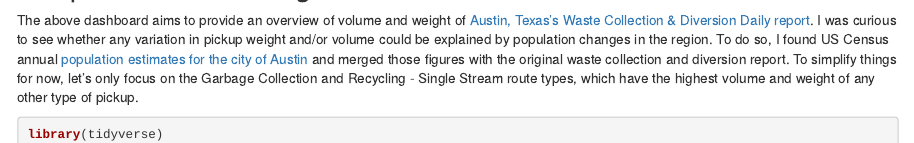
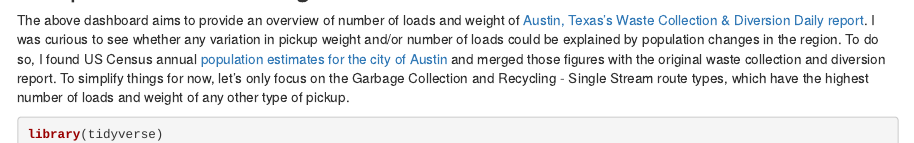
Before and after one commit to zdynedatasci/blogdownsite3, an R Markdown document (content/post/2020-06-20-austin-waste.en.Rmd): the page in a window 1100 px wide, from 910 px down. Rendered offline with R 4.5, knitr and Pandoc, with nearby package versions; some code elsewhere in the file could not run offline.

Commit message:
Austin Waste: changed "volume" to "number of loads"

````diff
--- a/content/post/2020-06-20-austin-waste.en.Rmd
+++ b/content/post/2020-06-20-austin-waste.en.Rmd
@@ -29,7 +29,7 @@
 
 ## Deep Dive into Garbage Collection
 
-The above dashboard aims to provide an overview of volume and weight of [Austin, Texas's Waste Collection & Diversion Daily report](https://data.austintexas.gov/Utilities-and-City-Services/Waste-Collection-Diversion-Report-daily-/mbnu-4wq9). I was curious to see whether any variation in pickup weight and/or volume could be explained by population changes in the region. To do so, I found US Census annual [population estimates for the city of Austin](https://www.census.gov/data/tables/time-series/demo/popest/2010s-total-cities-and-towns.html#tables) and merged those figures with the original waste collection and diversion report. To simplify things for now, let's only focus on the Garbage Collection and Recycling - Single Stream route types, which have the highest volume and weight of any other type of pickup.
+The above dashboard aims to provide an overview of number of loads and weight of [Austin, Texas's Waste Collection & Diversion Daily report](https://data.austintexas.gov/Utilities-and-City-Services/Waste-Collection-Diversion-Report-daily-/mbnu-4wq9). I was curious to see whether any variation in pickup weight and/or number of loads could be explained by population changes in the region. To do so, I found US Census annual [population estimates for the city of Austin](https://www.census.gov/data/tables/time-series/demo/popest/2010s-total-cities-and-towns.html#tables) and merged those figures with the original waste collection and diversion report. To simplify things for now, let's only focus on the Garbage Collection and Recycling - Single Stream route types, which have the highest number of loads and weight of any other type of pickup.
 
 
 ```{r, message=F, warning=F}
````
Also changed, not shown: content/post/2020-06-20-austin-waste.en.html, 5 other files.
